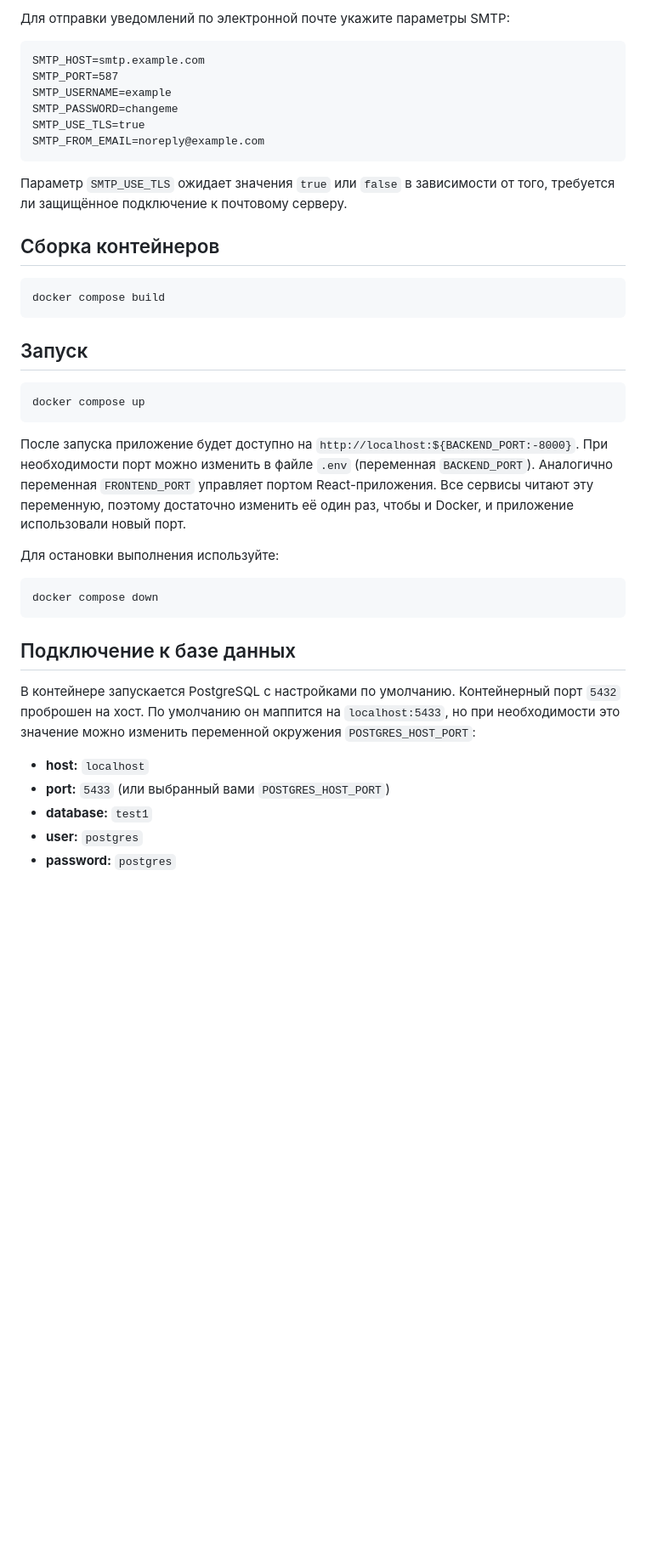
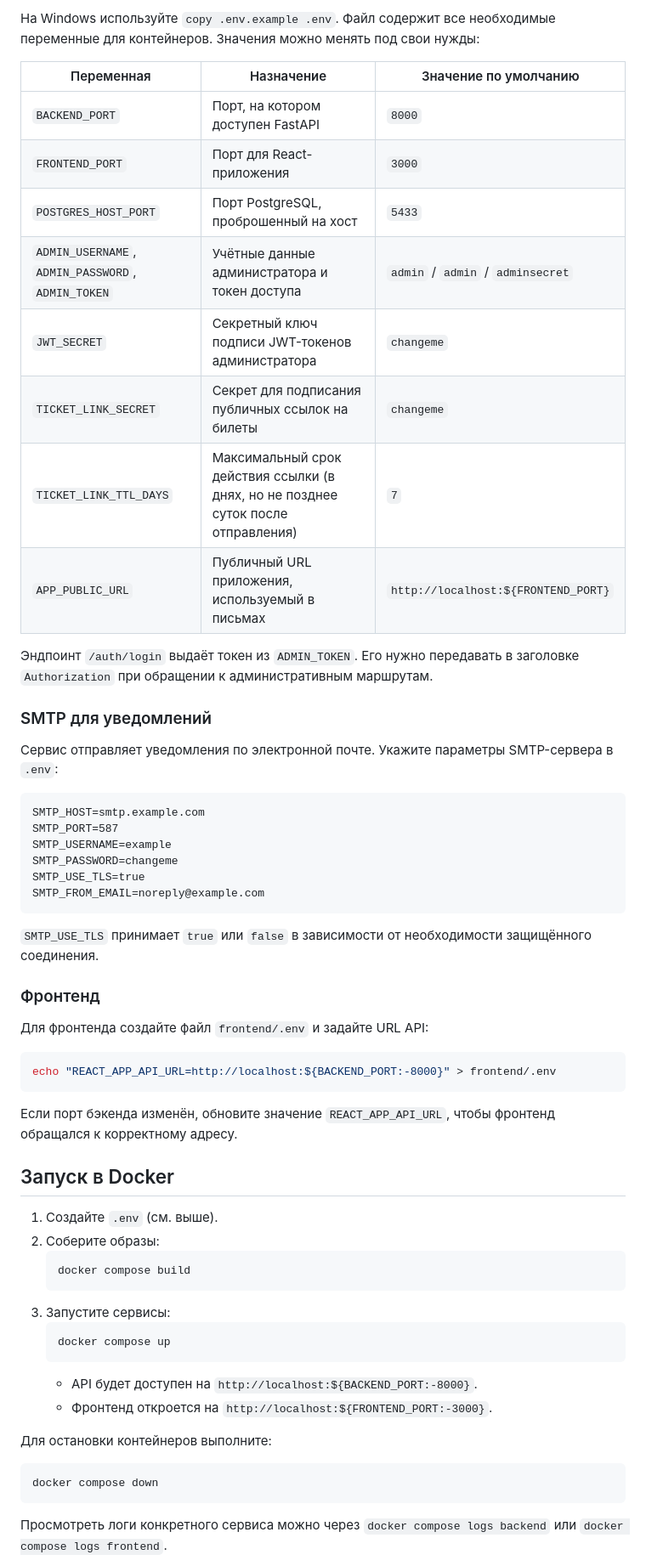
Before and after one commit to argirov77/bus, a Markdown page: README.md, the part around one of its changes. Shown at 85% size. Drawn GitHub-style; blank space fills up the shorter version.

````diff
--- a/README.md
+++ b/README.md
@@ -35,5 +60,23 @@ JWT_SECRET=changeme
 
-Для отправки уведомлений по электронной почте укажите параметры SMTP:
+На Windows используйте `copy .env.example .env`. Файл содержит все необходимые переменные для контейнеров.
+Значения можно менять под свои нужды:
+
+| Переменная | Назначение | Значение по умолчанию |
+| ---------- | ---------- | --------------------- |
+| `BACKEND_PORT` | Порт, на котором доступен FastAPI | `8000` |
+| `FRONTEND_PORT` | Порт для React-приложения | `3000` |
+| `POSTGRES_HOST_PORT` | Порт PostgreSQL, проброшенный на хост | `5433` |
+| `ADMIN_USERNAME`, `ADMIN_PASSWORD`, `ADMIN_TOKEN` | Учётные данные администратора и токен доступа | `admin` / `admin` / `adminsecret` |
+| `JWT_SECRET` | Секретный ключ подписи JWT-токенов администратора | `changeme` |
+| `TICKET_LINK_SECRET` | Секрет для подписания публичных ссылок на билеты | `changeme` |
+| `TICKET_LINK_TTL_DAYS` | Максимальный срок действия ссылки (в днях, но не позднее суток после отправления) | `7` |
+| `APP_PUBLIC_URL` | Публичный URL приложения, используемый в письмах | `http://localhost:${FRONTEND_PORT}` |
+
+Эндпоинт `/auth/login` выдаёт токен из `ADMIN_TOKEN`. Его нужно передавать в заголовке `Authorization`
+при обращении к административным маршрутам.
+
+### SMTP для уведомлений
+Сервис отправляет уведомления по электронной почте. Укажите параметры SMTP-сервера в `.env`:
 
 ```
 SMTP_HOST=smtp.example.com
@@ -44,37 +87,34 @@ SMTP_USE_TLS=true
 SMTP_FROM_EMAIL=noreply@example.com
 ```
 
-Параметр `SMTP_USE_TLS` ожидает значения `true` или `false` в зависимости от
-того, требуется ли защищённое подключение к почтовому серверу.
+`SMTP_USE_TLS` принимает `true` или `false` в зависимости от необходимости защищённого соединения.
 
-## Сборка контейнеров
+### Фронтенд
+Для фронтенда создайте файл `frontend/.env` и задайте URL API:
+
 ```bash
-docker compose build
+echo "REACT_APP_API_URL=http://localhost:${BACKEND_PORT:-8000}" > frontend/.env
 ```
 
-## Запуск
-```bash
-docker compose up
-```
-После запуска приложение будет доступно на `http://localhost:${BACKEND_PORT:-8000}`.
-При необходимости порт можно изменить в файле `.env` (переменная `BACKEND_PORT`).
-Аналогично переменная `FRONTEND_PORT` управляет портом React-приложения.
-Все сервисы читают эту переменную, поэтому достаточно изменить её один раз,
-чтобы и Docker, и приложение использовали новый порт.
+Если порт бэкенда изменён, обновите значение `REACT_APP_API_URL`, чтобы фронтенд обращался к корректному адресу.
 
-Для остановки выполнения используйте:
+## Запуск в Docker
+1. Создайте `.env` (см. выше).
+2. Соберите образы:
+   ```bash
+   docker compose build
+   ```
+3. Запустите сервисы:
+   ```bash
+   docker compose up
+   ```
+   - API будет доступен на `http://localhost:${BACKEND_PORT:-8000}`.
+   - Фронтенд откроется на `http://localhost:${FRONTEND_PORT:-3000}`.
+
+Для остановки контейнеров выполните:
 ```bash
 docker compose down
 ```
 
-## Подключение к базе данных
-В контейнере запускается PostgreSQL с настройками по умолчанию. Контейнерный
-порт `5432` проброшен на хост. По умолчанию он маппится на `localhost:5433`,
-но при необходимости это значение можно изменить переменной окружения
-`POSTGRES_HOST_PORT`:
-- **host:** `localhost`
-- **port:** `5433` (или выбранный вами `POSTGRES_HOST_PORT`)
-- **database:** `test1`
-- **user:** `postgres`
-- **password:** `postgres`
+Просмотреть логи конкретного сервиса можно через `docker compose logs backend` или `docker compose logs frontend`.
 
````
Also changed, not shown: other parts of README.md (+140 -104 lines).
